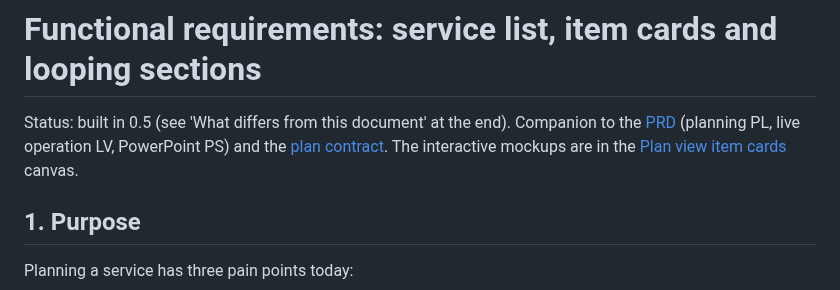
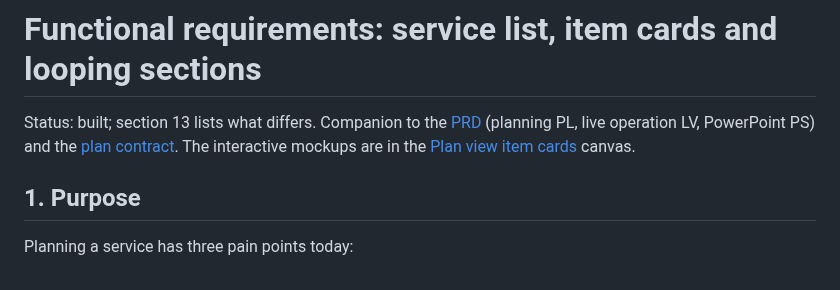
Before and after one commit to incrhst/lampstand, a Markdown page: docs/FRD-service-sections.md, the part around the change. Drawn GitHub-style.

Commit message:
FRD: status line
Co-Authored-By: Claude Sonnet 5.5 <noreply@anthropic.com>

```diff
--- a/docs/FRD-service-sections.md
+++ b/docs/FRD-service-sections.md
@@ -1,6 +1,6 @@
 # Functional requirements: service list, item cards and looping sections
 
-Status: built in 0.5 (see 'What differs from this document' at the end). Companion to the [PRD](PRD.md) (planning PL, live operation LV, PowerPoint PS) and the [plan contract](plan-contract.md). The interactive mockups are in the [Plan view item cards](https://claude.ai/artifact/TBjFWUuHhUXmakfWHn6L1Q) canvas.
+Status: built; section 13 lists what differs. Companion to the [PRD](PRD.md) (planning PL, live operation LV, PowerPoint PS) and the [plan contract](plan-contract.md). The interactive mockups are in the [Plan view item cards](https://claude.ai/artifact/TBjFWUuHhUXmakfWHn6L1Q) canvas.
 
 ## 1. Purpose
 
```
